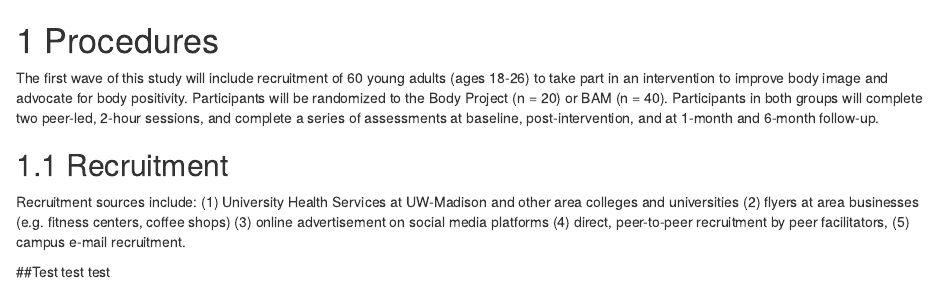
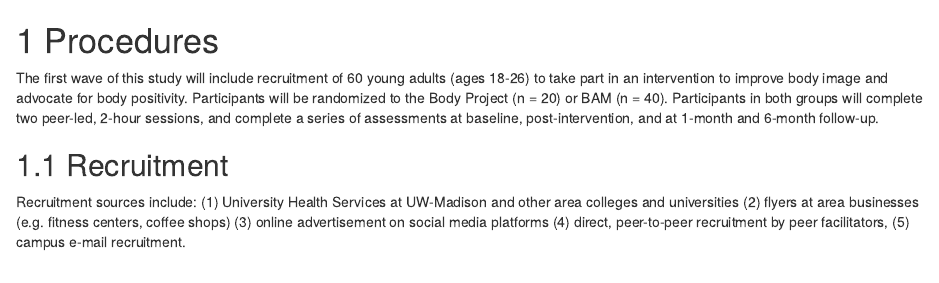
Before and after one commit to embark-lab/Bam-high-codebook, an R Markdown document (02-Procedures.Rmd): the page in a window 1100 px wide, from its top. Rendered offline with R 4.5, knitr and Pandoc, with nearby package versions; drawn as R Markdown's standard HTML page in place of the format the file asks for.

Commit message:
deleted test

```diff
--- a/02-Procedures.Rmd
+++ b/02-Procedures.Rmd
@@ -5,6 +5,3 @@ The first wave of this study will include recruitment of 60 young adults (ages 1
 ## Recruitment
 
 Recruitment sources include: (1) University Health Services at UW-Madison and other area colleges and universities (2) flyers at area businesses (e.g. fitness centers, coffee shops) (3) online advertisement on social media platforms (4) direct, peer-to-peer recruitment by peer facilitators, (5) campus e-mail recruitment.
-
-##Test
-test test
```
